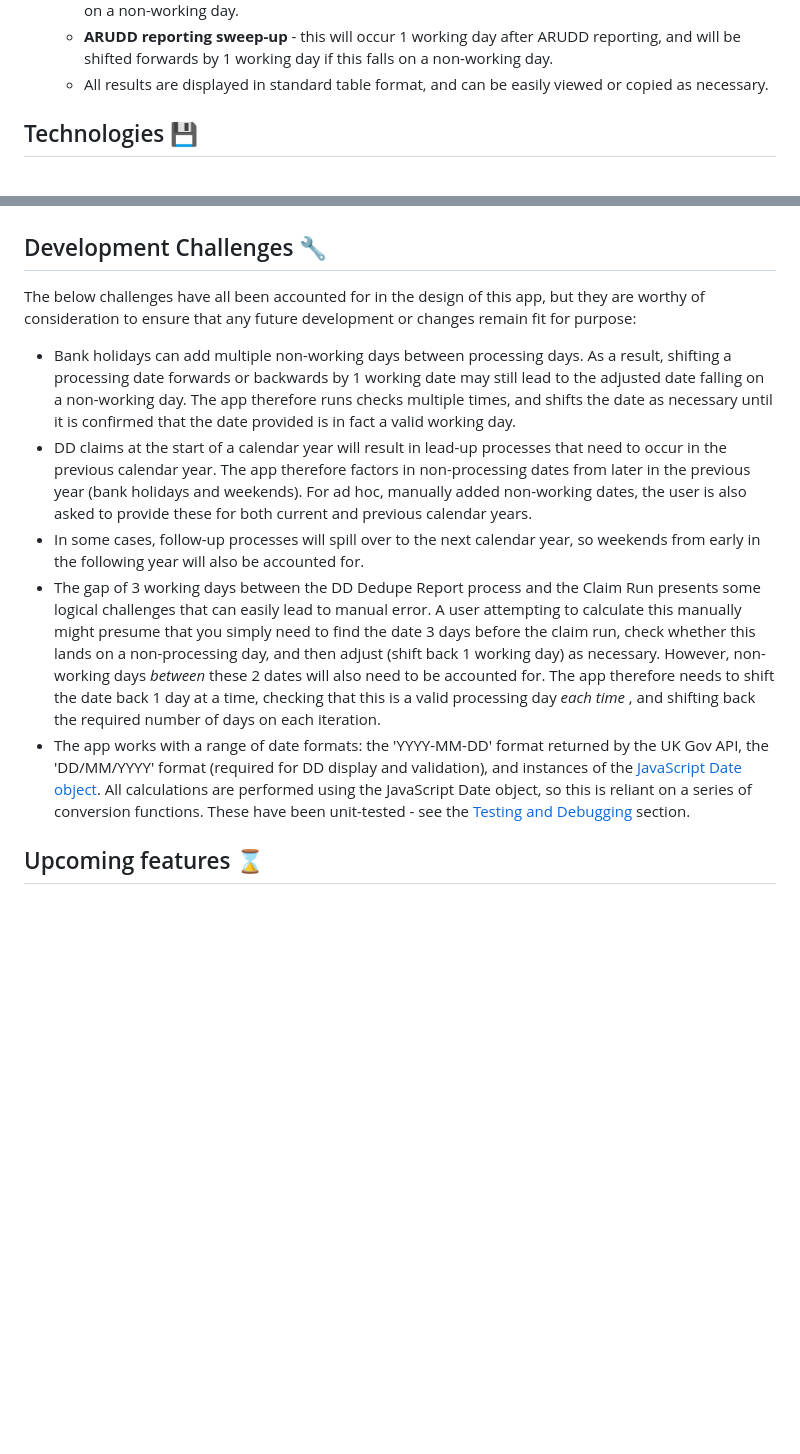
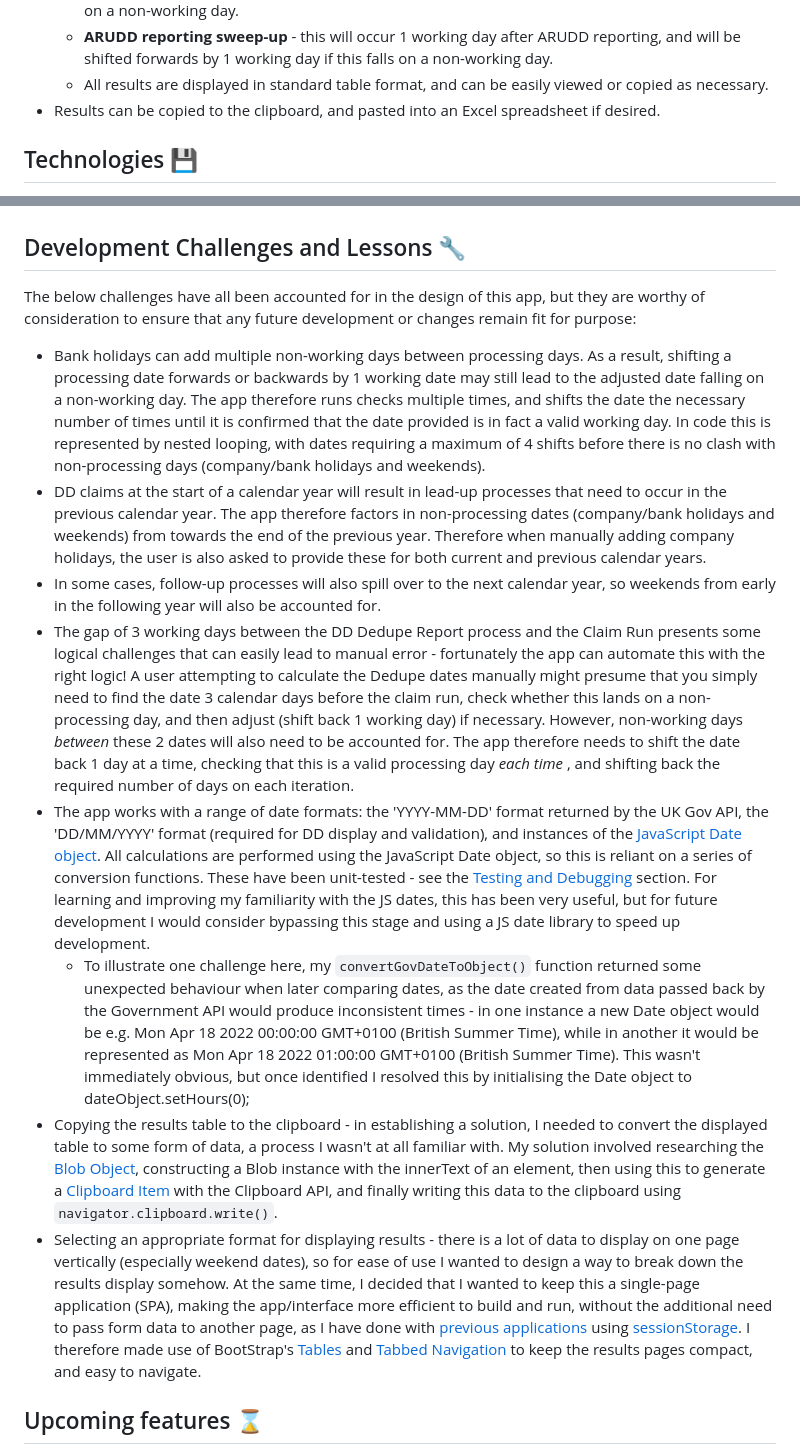
Before and after one commit to JamieBarlow/weekend-bankhol, a Markdown page: README.md, 2 parts joined by grey strips. Rendered like a GitHub page; blank space fills up the shorter version.

```diff
--- a/README.md
+++ b/README.md
@@ -30,6 +30,7 @@
   - **ARUDD reporting** - reporting for ARUDD (Automated Return of Unpaid Direct Debits) will occur 1 working day after the payment date. The date will be shifted forwards by 1 working day if this falls on a non-working day.
   - **ARUDD reporting sweep-up** - this will occur 1 working day after ARUDD reporting, and will be shifted forwards by 1 working day if this falls on a non-working day.
   - All results are displayed in standard table format, and can be easily viewed or copied as necessary.
+- Results can be copied to the clipboard, and pasted into an Excel spreadsheet if desired.
 
 ## Technologies :floppy_disk:
 
@@ -63,15 +64,18 @@ The app uses a four-phase test pattern (setup, exercise, verify, teardown) to un
 
 ![Mocha test screenshot](https://github.com/JamieBarlow/weekend-bankhol/blob/master/resources/mochatest.PNG)
 
-## Development Challenges :wrench:
+## Development Challenges and Lessons :wrench:
 
 The below challenges have all been accounted for in the design of this app, but they are worthy of consideration to ensure that any future development or changes remain fit for purpose:
 
-- Bank holidays can add multiple non-working days between processing days. As a result, shifting a processing date forwards or backwards by 1 working date may still lead to the adjusted date falling on a non-working day. The app therefore runs checks multiple times, and shifts the date as necessary until it is confirmed that the date provided is in fact a valid working day.
-- DD claims at the start of a calendar year will result in lead-up processes that need to occur in the previous calendar year. The app therefore factors in non-processing dates from later in the previous year (bank holidays and weekends). For ad hoc, manually added non-working dates, the user is also asked to provide these for both current and previous calendar years.
-- In some cases, follow-up processes will spill over to the next calendar year, so weekends from early in the following year will also be accounted for.
-- The gap of 3 working days between the DD Dedupe Report process and the Claim Run presents some logical challenges that can easily lead to manual error. A user attempting to calculate this manually might presume that you simply need to find the date 3 days before the claim run, check whether this lands on a non-processing day, and then adjust (shift back 1 working day) as necessary. However, non-working days *between* these 2 dates will also need to be accounted for. The app therefore needs to shift the date back 1 day at a time, checking that this is a valid processing day *each time* , and shifting back the required number of days on each iteration.
-- The app works with a range of date formats: the 'YYYY-MM-DD' format returned by the UK Gov API, the 'DD/MM/YYYY' format (required for DD display and validation), and instances of the [JavaScript Date object](https://developer.mozilla.org/en-US/docs/Web/JavaScript/Reference/Global_Objects/Date). All calculations are performed using the JavaScript Date object, so this is reliant on a series of conversion functions. These have been unit-tested - see the [Testing and Debugging](https://github.com/JamieBarlow/weekend-bankhol/edit/master/README.md#testing-and-debugging-computer) section.
+- Bank holidays can add multiple non-working days between processing days. As a result, shifting a processing date forwards or backwards by 1 working date may still lead to the adjusted date falling on a non-working day. The app therefore runs checks multiple times, and shifts the date the necessary number of times until it is confirmed that the date provided is in fact a valid working day. In code this is represented by nested looping, with dates requiring a maximum of 4 shifts before there is no clash with non-processing days (company/bank holidays and weekends).
+- DD claims at the start of a calendar year will result in lead-up processes that need to occur in the previous calendar year. The app therefore factors in non-processing dates (company/bank holidays and weekends) from towards the end of the previous year. Therefore when manually adding company holidays, the user is also asked to provide these for both current and previous calendar years.
+- In some cases, follow-up processes will also spill over to the next calendar year, so weekends from early in the following year will also be accounted for.
+- The gap of 3 working days between the DD Dedupe Report process and the Claim Run presents some logical challenges that can easily lead to manual error - fortunately the app can automate this with the right logic! A user attempting to calculate the Dedupe dates manually might presume that you simply need to find the date 3 calendar days before the claim run, check whether this lands on a non-processing day, and then adjust (shift back 1 working day) if necessary. However, non-working days *between* these 2 dates will also need to be accounted for. The app therefore needs to shift the date back 1 day at a time, checking that this is a valid processing day *each time* , and shifting back the required number of days on each iteration.
+- The app works with a range of date formats: the 'YYYY-MM-DD' format returned by the UK Gov API, the 'DD/MM/YYYY' format (required for DD display and validation), and instances of the [JavaScript Date object](https://developer.mozilla.org/en-US/docs/Web/JavaScript/Reference/Global_Objects/Date). All calculations are performed using the JavaScript Date object, so this is reliant on a series of conversion functions. These have been unit-tested - see the [Testing and Debugging](https://github.com/JamieBarlow/weekend-bankhol/edit/master/README.md#testing-and-debugging-computer) section. For learning and improving my familiarity with the JS dates, this has been very useful, but for future development I would consider bypassing this stage and using a JS date library to speed up development.
+  - To illustrate one challenge here, my `convertGovDateToObject()` function returned some unexpected behaviour when later comparing dates, as the date created from data passed back by the Government API would produce inconsistent times - in one instance a new Date object would be e.g. Mon Apr 18 2022 00:00:00 GMT+0100 (British Summer Time), while in another it would be represented as Mon Apr 18 2022 01:00:00 GMT+0100 (British Summer Time). This wasn't immediately obvious, but once identified I resolved this by initialising the Date object to dateObject.setHours(0);
+- Copying the results table to the clipboard - in establishing a solution, I needed to convert the displayed table to some form of data, a process I wasn't at all familiar with. My solution involved researching the [Blob Object](https://developer.mozilla.org/en-US/docs/Web/API/Blob), constructing a Blob instance with the innerText of an element, then using this to generate a [Clipboard Item](https://developer.mozilla.org/en-US/docs/Web/API/ClipboardItem) with the Clipboard API, and finally writing this data to the clipboard using `navigator.clipboard.write()`.
+- Selecting an appropriate format for displaying results - there is a lot of data to display on one page vertically (especially weekend dates), so for ease of use I wanted to design a way to break down the results display somehow. At the same time, I decided that I wanted to keep this a single-page application (SPA), making the app/interface more efficient to build and run, without the additional need to pass form data to another page, as I have done with [previous applications](https://github.com/JamieBarlow/Take-Home-Salary-Calculator) using [sessionStorage](https://developer.mozilla.org/en-US/docs/Web/API/Window/sessionStorage). I therefore made use of BootStrap's [Tables](https://getbootstrap.com/docs/5.2/content/tables/) and [Tabbed Navigation](https://getbootstrap.com/docs/5.2/components/navs-tabs/) to keep the results pages compact, and easy to navigate.
 
 
 ## Upcoming features :hourglass:
```
